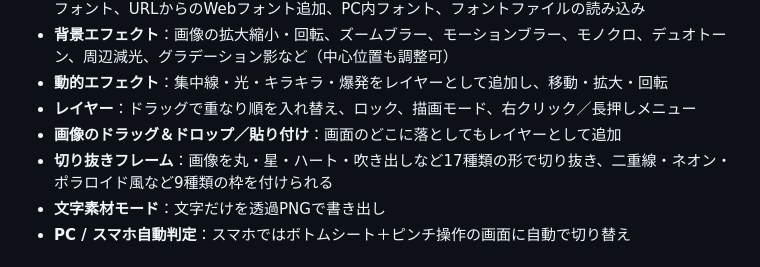
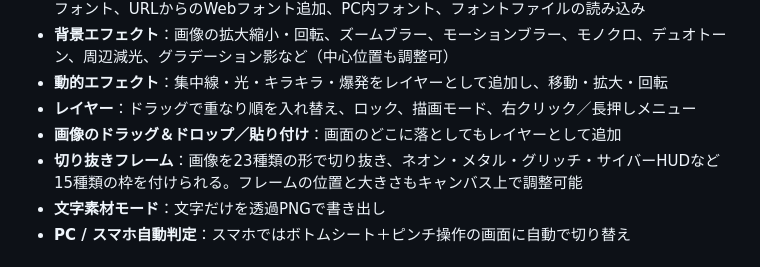
Before and after one commit to crash-san1999/rakuchin-thumb-maker, a Markdown page: README.md, the part around the change. Drawn GitHub-style.

```diff
--- a/README.md
+++ b/README.md
@@ -18,7 +18,7 @@
 - **動的エフェクト**：集中線・光・キラキラ・爆発をレイヤーとして追加し、移動・拡大・回転
 - **レイヤー**：ドラッグで重なり順を入れ替え、ロック、描画モード、右クリック／長押しメニュー
 - **画像のドラッグ＆ドロップ／貼り付け**：画面のどこに落としてもレイヤーとして追加
-- **切り抜きフレーム**：画像を丸・星・ハート・吹き出しなど17種類の形で切り抜き、二重線・ネオン・ポラロイド風など9種類の枠を付けられる
+- **切り抜きフレーム**：画像を23種類の形で切り抜き、ネオン・メタル・グリッチ・サイバーHUDなど15種類の枠を付けられる。フレームの位置と大きさもキャンバス上で調整可能
 - **文字素材モード**：文字だけを透過PNGで書き出し
 - **PC / スマホ自動判定**：スマホではボトムシート＋ピンチ操作の画面に自動で切り替え
 
```
Also changed, not shown: docs/manual.md (+21 -4 lines), docs/img/frame-edit.png (added), docs/img/frames-cool.png (added), 1 other file.
